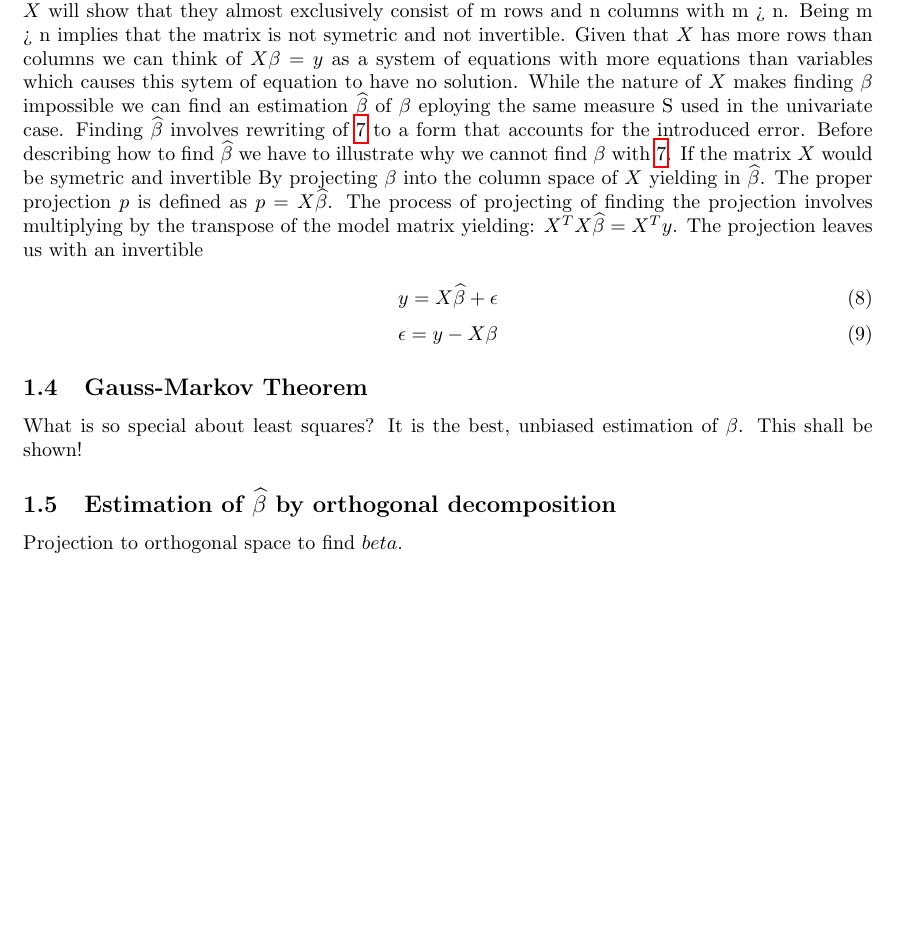
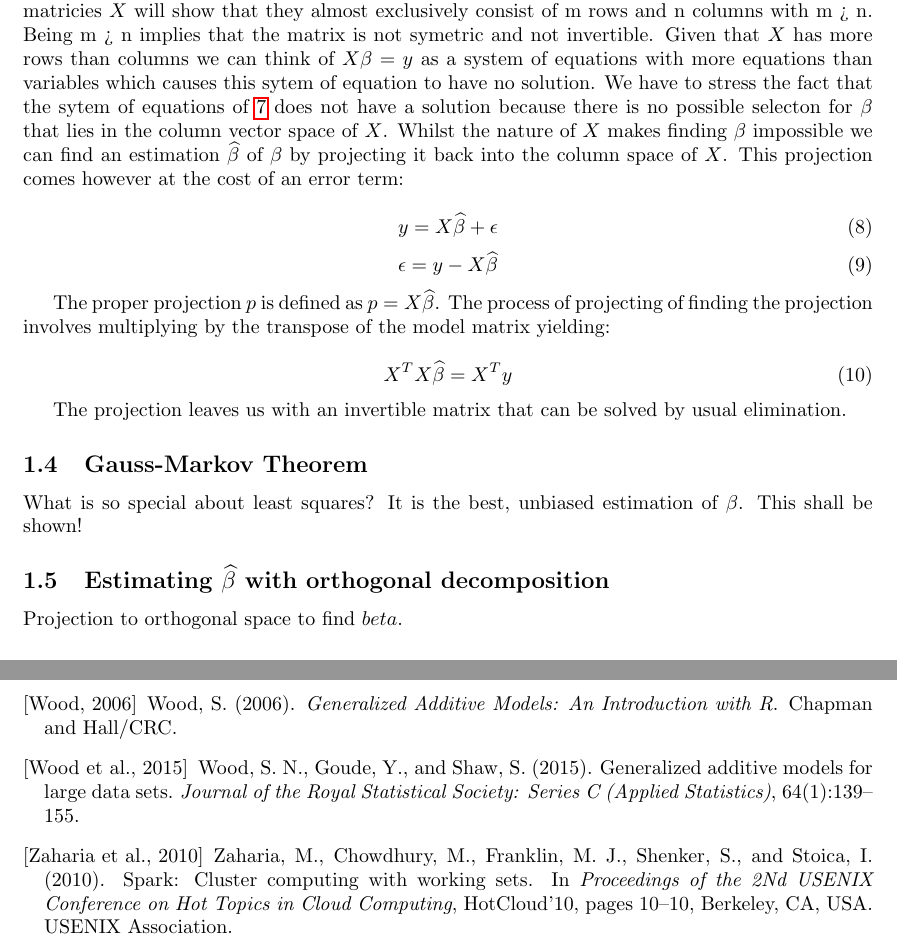
Before and after one commit to KaiBrusch/gam-fitting-in-spark, a LaTeX thesis (thesis/thesis.tex): part of page 4 of 7 before the commit and two parts of pages 4 and 7 of 7 after it, the two joined at a grey line, cut so that both start at the same text, the shorter picture padded with empty space. Compiled offline with pdfLaTeX.

Commit message:
done OLS

```diff
--- a/thesis/thesis.tex
+++ b/thesis/thesis.tex
@@ -94,17 +94,24 @@
 
     \begin{equation} \label{matrix} X\beta = y \end{equation}
 
-    Now that we have restated OLS as a matrix problem we can apply some linear algebra to find $\widehat{\beta}$. First we can restate the problem of finding $\beta$ as finding the unkown vector $\beta$ equates to finding a linear combination of our column vectors of $X$ with $\beta$ that result in $y$. Finding this linear combination is highly dependant on the properties of $X$. Taking a look at relevant model matricies $X$ will show that they almost exclusively consist of m rows and n columns with m > n. Being m > n implies that the matrix is not symetric and not invertible. Given that $X$ has more rows than columns we can think of $X\beta = y$ as a system of equations with more equations than variables which causes this sytem of equation to have no solution. While the nature of $X$ makes finding $\beta$ impossible we can find an estimation $\widehat{\beta}$ of $\beta$ eploying the same measure S used in the univariate case. Finding $\widehat{\beta}$ involves rewriting of \ref{matrix} to a form that accounts for the introduced error. Before describing how to find $\widehat{\beta}$ we have to illustrate why we cannot find $\beta$ with \ref{matrix}. If the matrix $X$ would be symetric and invertible  By projecting $\beta$ into the column space of $X$ yielding in $\widehat{\beta}$. The proper projection $p$ is defined as $p = X\widehat{\beta}$. The process of projecting of finding the projection involves multiplying by the transpose of the model matrix yielding: $X^T X \widehat{\beta} = X^T y $. The projection leaves us with an invertible
+    Now that we have restated OLS as a matrix problem we can apply some linear algebra to find $\widehat{\beta}$. First we can restate the problem of finding $\beta$ as finding the unkown vector $\beta$ equates to finding a linear combination of our column vectors of $X$ with $\beta$ that result in $y$. Finding this linear combination is highly dependant on the properties of $X$. Taking a look at relevant model matricies $X$ will show that they almost exclusively consist of m rows and n columns with m > n. Being m > n implies that the matrix is not symetric and not invertible. Given that $X$ has more rows than columns we can think of $X\beta = y$ as a system of equations with more equations than variables which causes this sytem of equation to have no solution. We have to stress the fact that the sytem of equations of \ref{matrix} does not have a solution because there is no possible selecton for $\beta$ that lies in the column vector space of $X$. Whilst the nature of $X$ makes finding $\beta$ impossible we can find an estimation $\widehat{\beta}$ of $\beta$ by projecting it back into the column space of $X$. This projection comes however at the cost of an error term:
 
     \begin{equation} y = X\widehat{\beta} + \epsilon  \end{equation}
-    \begin{equation} \epsilon = y-X\beta \end{equation}
+    \begin{equation} \epsilon = y-X\widehat{\beta} \end{equation}
+
+    The proper projection $p$ is defined as $p = X\widehat{\beta}$. The process of projecting of finding the projection involves multiplying by the transpose of the model matrix yielding:
+
+    \begin{equation} X^T X \widehat{\beta} = X^T y  \end{equation}
+
+    The projection leaves us with an invertible matrix that can be solved by usual elimination.
+
 
 
 
 
     \subsection{Gauss-Markov Theorem}
     What is so special about least squares? It is the best, unbiased estimation of $\beta$. This shall be shown!
-    \subsection{Estimation of $\widehat{\beta}$ by orthogonal decomposition}
+    \subsection{Estimating $\widehat{\beta}$ with orthogonal decomposition}
     Projection to orthogonal space to find $beta$.
     \subsection{Geomoery of linear models}
     Steal plots from GAM book
```
Also changed, not shown: thesis/thesis.pdf, thesis/thesis.tex (4 more changed lines).
